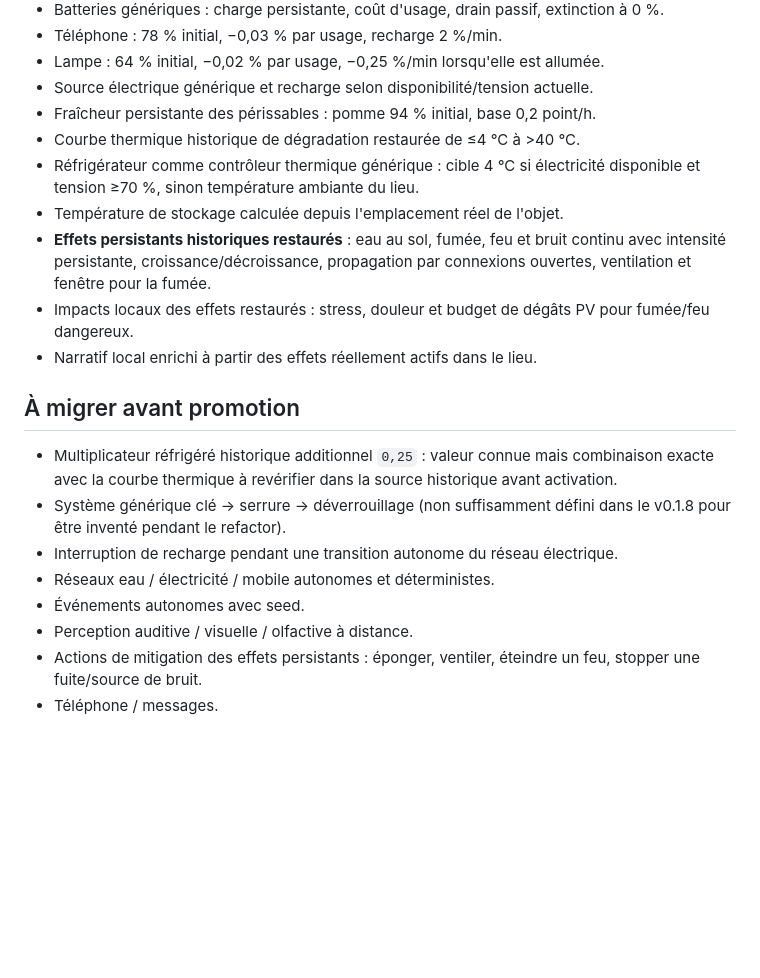
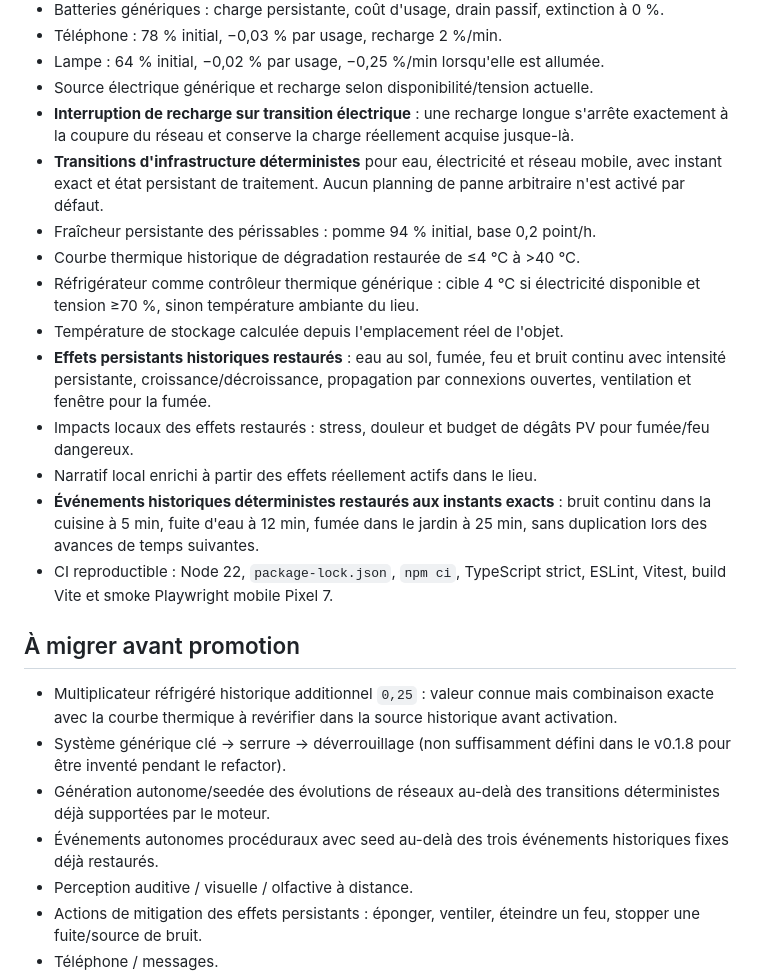
Before and after one commit to junaag/abscence, a Markdown page: docs/PARITY.md, the part around the change. Rendered like a GitHub page; blank space fills up the shorter version.

Commit message:
Update v0.2.0 parity after effects and infrastructure stabilization

```diff
--- a/docs/PARITY.md
+++ b/docs/PARITY.md
@@ -24,6 +24,8 @@ La v0.2.0 ne remplace pas la v0.1.11 tant que cette matrice n'est pas complète.
 - Téléphone : 78 % initial, −0,03 % par usage, recharge 2 %/min.
 - Lampe : 64 % initial, −0,02 % par usage, −0,25 %/min lorsqu'elle est allumée.
 - Source électrique générique et recharge selon disponibilité/tension actuelle.
+- **Interruption de recharge sur transition électrique** : une recharge longue s'arrête exactement à la coupure du réseau et conserve la charge réellement acquise jusque-là.
+- **Transitions d'infrastructure déterministes** pour eau, électricité et réseau mobile, avec instant exact et état persistant de traitement. Aucun planning de panne arbitraire n'est activé par défaut.
 - Fraîcheur persistante des périssables : pomme 94 % initial, base 0,2 point/h.
 - Courbe thermique historique de dégradation restaurée de ≤4 °C à >40 °C.
 - Réfrigérateur comme contrôleur thermique générique : cible 4 °C si électricité disponible et tension ≥70 %, sinon température ambiante du lieu.
@@ -31,14 +33,15 @@ La v0.2.0 ne remplace pas la v0.1.11 tant que cette matrice n'est pas complète.
 - **Effets persistants historiques restaurés** : eau au sol, fumée, feu et bruit continu avec intensité persistante, croissance/décroissance, propagation par connexions ouvertes, ventilation et fenêtre pour la fumée.
 - Impacts locaux des effets restaurés : stress, douleur et budget de dégâts PV pour fumée/feu dangereux.
 - Narratif local enrichi à partir des effets réellement actifs dans le lieu.
+- **Événements historiques déterministes restaurés aux instants exacts** : bruit continu dans la cuisine à 5 min, fuite d'eau à 12 min, fumée dans le jardin à 25 min, sans duplication lors des avances de temps suivantes.
+- CI reproductible : Node 22, `package-lock.json`, `npm ci`, TypeScript strict, ESLint, Vitest, build Vite et smoke Playwright mobile Pixel 7.
 
 ## À migrer avant promotion
 
 - Multiplicateur réfrigéré historique additionnel `0,25` : valeur connue mais combinaison exacte avec la courbe thermique à revérifier dans la source historique avant activation.
 - Système générique clé → serrure → déverrouillage (non suffisamment défini dans le v0.1.8 pour être inventé pendant le refactor).
-- Interruption de recharge pendant une transition autonome du réseau électrique.
-- Réseaux eau / électricité / mobile autonomes et déterministes.
-- Événements autonomes avec seed.
+- Génération autonome/seedée des évolutions de réseaux au-delà des transitions déterministes déjà supportées par le moteur.
+- Événements autonomes procéduraux avec seed au-delà des trois événements historiques fixes déjà restaurés.
 - Perception auditive / visuelle / olfactive à distance.
 - Actions de mitigation des effets persistants : éponger, ventiler, éteindre un feu, stopper une fuite/source de bruit.
 - Téléphone / messages.
```
